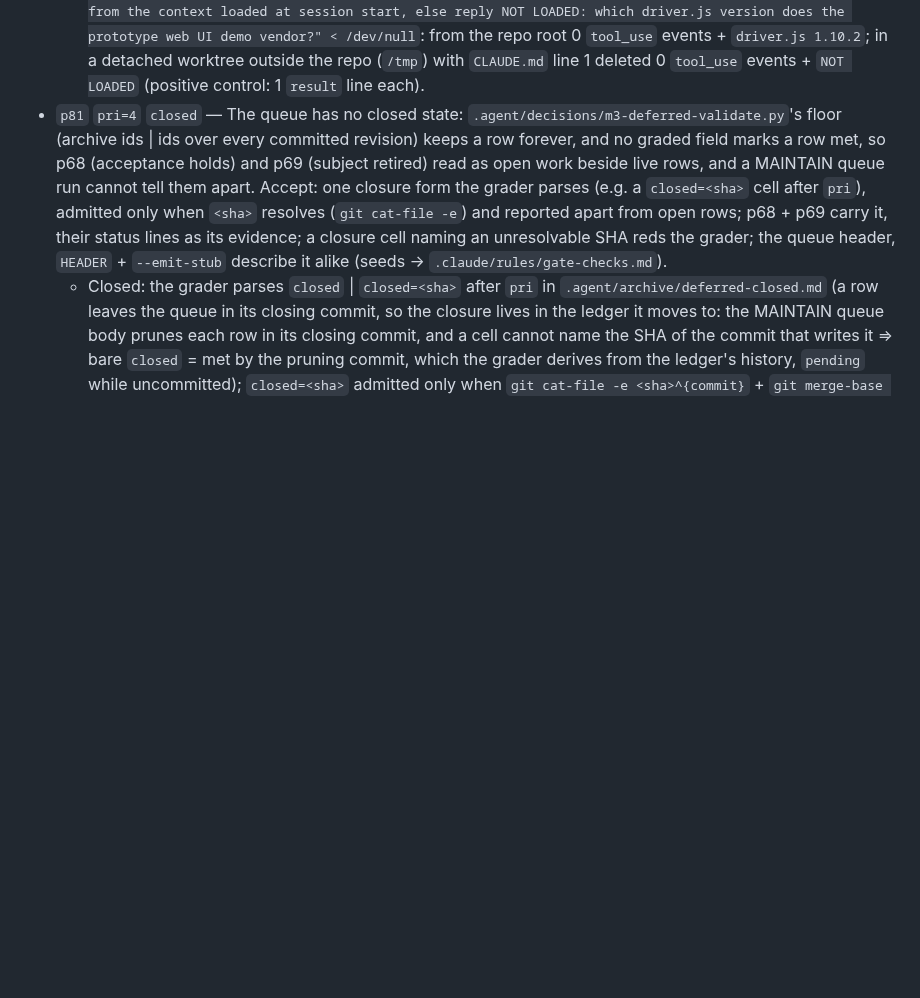
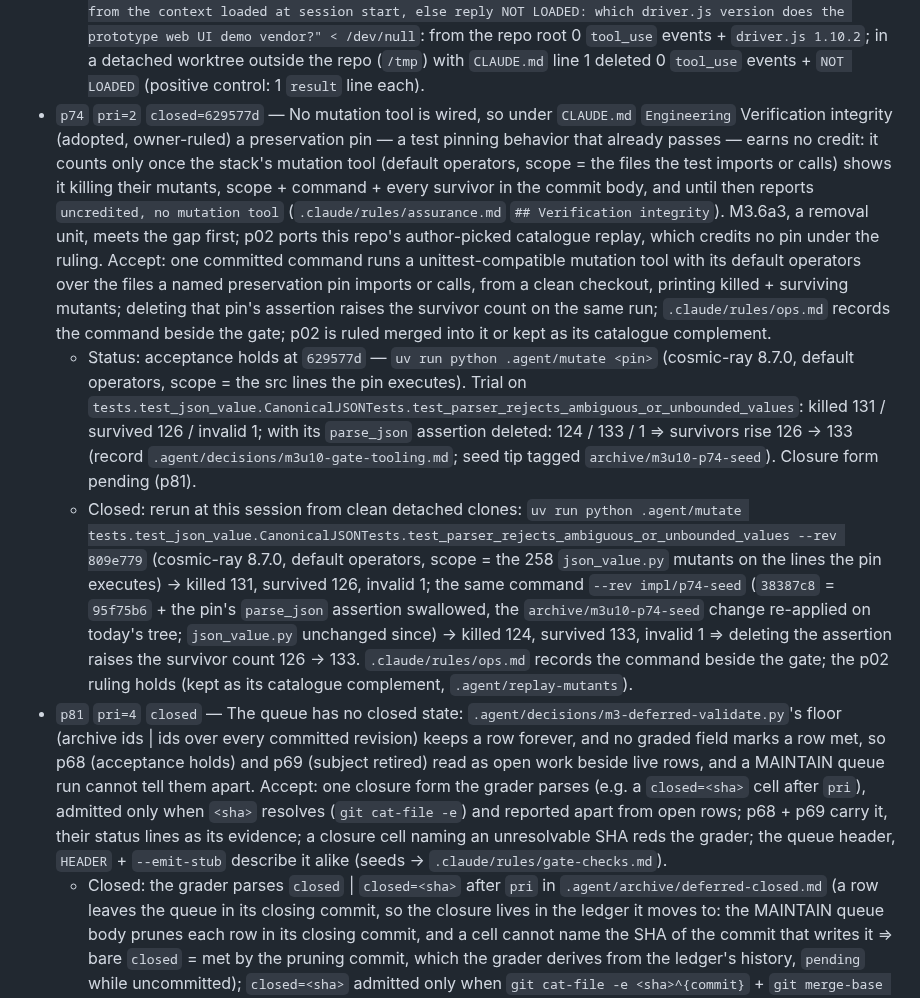
Before and after one commit to eturkes/cement, a Markdown page: .agent/archive/deferred-closed.md, the part around the change. Drawn GitHub-style; blank space fills up the shorter version.

```diff
--- a/.agent/archive/deferred-closed.md
+++ b/.agent/archive/deferred-closed.md
@@ -56,6 +56,9 @@ row's pruning commit from this file's history.
 - `p69` `pri=4` `closed=9194f41` — `.claude/rules/upstream-sync.md` invariant 1 grades the silent `@.agent/spec.md` import by "a fresh `claude -p` answering a spec-only question with zero tool calls", yet a plain spec-only question draws a verifying tool call even with the spec loaded (2 of 2 runs at the agents@8fc2e19 refresh: a `grep`/`sed` over `.agent/spec.md`, answer correct), so the check reds a correct tree; a question that asks for an answer from context alone gave 0 tool calls with the default 24 tools and the right answer, and in a clone with line 1 deleted answered that its context lacks the spec. Accept: invariant 1 names the context-only question form plus the line-1-deleted clone as negative control, and both halves rerun from a clean checkout with those two outcomes.
   - Status: subject retired, closure form pending (p81) — invariant 1 left with `.claude/rules/upstream-sync.md`; the import check = the template refresh body's step 6, asking in the context-only form with a `NOT LOADED` fallback. Both halves hold: from the repo root 0 tool calls + the spec's answer; in a worktree outside the repo with `CLAUDE.md` line 1 deleted 0 tool calls + `NOT LOADED`.
   - Closed: both halves rerun at the p81 commit with `claude -p --output-format stream-json --verbose "Answer from the context loaded at session start, else reply NOT LOADED: which driver.js version does the prototype web UI demo vendor?" < /dev/null`: from the repo root 0 `tool_use` events + `driver.js 1.10.2`; in a detached worktree outside the repo (`/tmp`) with `CLAUDE.md` line 1 deleted 0 `tool_use` events + `NOT LOADED` (positive control: 1 `result` line each).
+- `p74` `pri=2` `closed=629577d` — No mutation tool is wired, so under `CLAUDE.md` `Engineering` Verification integrity (adopted, owner-ruled) a preservation pin — a test pinning behavior that already passes — earns no credit: it counts only once the stack's mutation tool (default operators, scope = the files the test imports or calls) shows it killing their mutants, scope + command + every survivor in the commit body, and until then reports `uncredited, no mutation tool` (`.claude/rules/assurance.md` `## Verification integrity`). M3.6a3, a removal unit, meets the gap first; p02 ports this repo's author-picked catalogue replay, which credits no pin under the ruling. Accept: one committed command runs a unittest-compatible mutation tool with its default operators over the files a named preservation pin imports or calls, from a clean checkout, printing killed + surviving mutants; deleting that pin's assertion raises the survivor count on the same run; `.claude/rules/ops.md` records the command beside the gate; p02 is ruled merged into it or kept as its catalogue complement.
+  - Status: acceptance holds at `629577d` — `uv run python .agent/mutate <pin>` (cosmic-ray 8.7.0, default operators, scope = the src lines the pin executes). Trial on `tests.test_json_value.CanonicalJSONTests.test_parser_rejects_ambiguous_or_unbounded_values`: killed 131 / survived 126 / invalid 1; with its `parse_json` assertion deleted: 124 / 133 / 1 ⇒ survivors rise 126 → 133 (record `.agent/decisions/m3u10-gate-tooling.md`; seed tip tagged `archive/m3u10-p74-seed`). Closure form pending (p81).
+  - Closed: rerun at this session from clean detached clones: `uv run python .agent/mutate tests.test_json_value.CanonicalJSONTests.test_parser_rejects_ambiguous_or_unbounded_values --rev 809e779` (cosmic-ray 8.7.0, default operators, scope = the 258 `json_value.py` mutants on the lines the pin executes) → killed 131, survived 126, invalid 1; the same command `--rev impl/p74-seed` (`38387c8` = `95f75b6` + the pin's `parse_json` assertion swallowed, the `archive/m3u10-p74-seed` change re-applied on today's tree; `json_value.py` unchanged since) → killed 124, survived 133, invalid 1 ⇒ deleting the assertion raises the survivor count 126 → 133. `.claude/rules/ops.md` records the command beside the gate; the p02 ruling holds (kept as its catalogue complement, `.agent/replay-mutants`).
 - `p81` `pri=4` `closed` — The queue has no closed state: `.agent/decisions/m3-deferred-validate.py`'s floor (archive ids | ids over every committed revision) keeps a row forever, and no graded field marks a row met, so p68 (acceptance holds) and p69 (subject retired) read as open work beside live rows, and a MAINTAIN queue run cannot tell them apart. Accept: one closure form the grader parses (e.g. a `closed=<sha>` cell after `pri`), admitted only when `<sha>` resolves (`git cat-file -e`) and reported apart from open rows; p68 + p69 carry it, their status lines as its evidence; a closure cell naming an unresolvable SHA reds the grader; the queue header, `HEADER` + `--emit-stub` describe it alike (seeds → `.claude/rules/gate-checks.md`).
   - Closed: the grader parses `closed` | `closed=<sha>` after `pri` in `.agent/archive/deferred-closed.md` (a row leaves the queue in its closing commit, so the closure lives in the ledger it moves to: the MAINTAIN queue body prunes each row in its closing commit, and a cell cannot name the SHA of the commit that writes it ⇒ bare `closed` = met by the pruning commit, which the grader derives from the ledger's history, `pending` while uncommitted); `closed=<sha>` admitted only when `git cat-file -e <sha>^{commit}` + `git merge-base --is-ancestor <sha> HEAD` pass; `CLOSED-ROWS` printed apart from `QUEUE-ROWS`; p68 + p69 carry `closed=9194f41`, their status lines as evidence; seeds at the p81 commit (`.claude/rules/gate-checks.md`): `closed=0000000` → rc 1 `does not resolve to a commit`, a commit off HEAD's history → rc 1 `is not an ancestor of HEAD`, a closed row back in the queue → rc 1 `open AND closed`, a closed row dropped → rc 1 `MISSING`; the queue header, `HEADER` + `--emit-stub` (which writes `HEADER`) describe it alike, one word changed → rc 1 header drift.
 - `p103` `pri=2` `closed` — `tests/test_lifecycle_removal_battery.py` L29 runs `.agent/decisions/m3u6a2-tripwires.py --self-test`, and every census pass called `ast.get_source_segment` per `FunctionDef`, which re-splits the whole module each call — quadratic in the 16k-line test modules: one emit ~60 s, the self-test ~200 s, L29 190 s (quiet) to 700 s (load 15-18) per run, inside EVERY D28 inner replay, so a replay of a recent revision passed D28's 600 s limit at load 9-18 (`95f75b6`: three `TimeoutExpired` in one evening, green at load 3.6 in 778 s). Accept: the census splits each module once (same segment bytes) — the emitted table `cmp`-identical to the pre-change emit, `--self-test` 8/8 controls firing, emit + self-test wall times measured before/after, L29's gate duration recorded.
```
Also changed, not shown: .agent/deferred.md (+0 -2 lines), .agent/review.md (+10 -0 lines).
